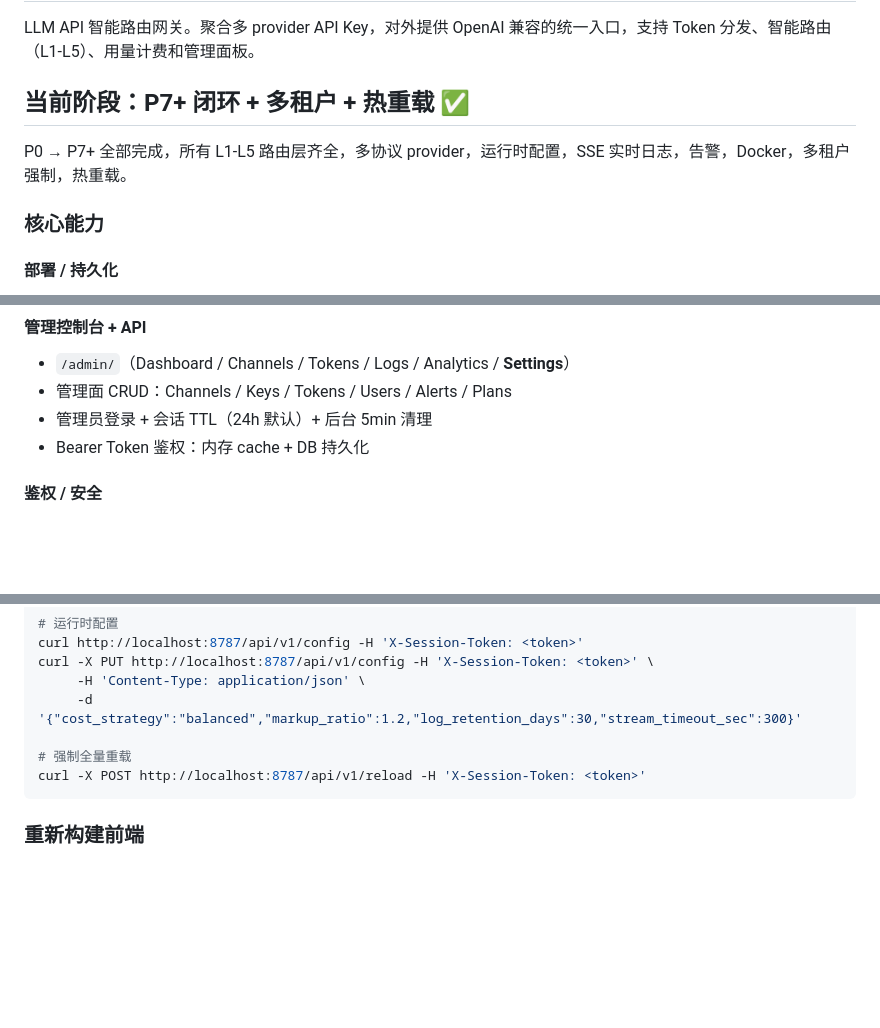
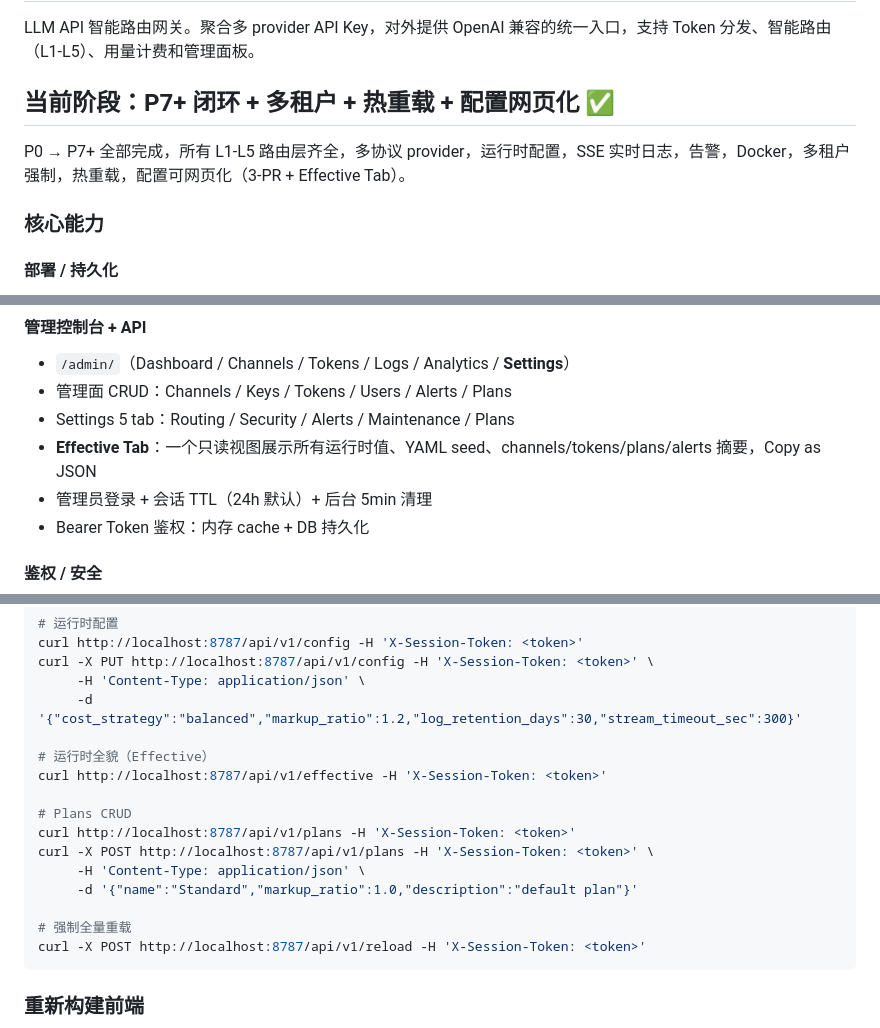
Before and after one commit to sn0wfree/llmRx, a Markdown page: README.md, 3 parts joined by grey strips. GitHub-like rendering; blank space fills up the shorter version.

````diff
--- a/README.md
+++ b/README.md
@@ -2,9 +2,9 @@
 
 LLM API 智能路由网关。聚合多 provider API Key，对外提供 OpenAI 兼容的统一入口，支持 Token 分发、智能路由（L1-L5）、用量计费和管理面板。
 
-## 当前阶段：P7+ 闭环 + 多租户 + 热重载 ✅
+## 当前阶段：P7+ 闭环 + 多租户 + 热重载 + 配置网页化 ✅
 
-P0 → P7+ 全部完成，所有 L1-L5 路由层齐全，多协议 provider，运行时配置，SSE 实时日志，告警，Docker，多租户强制，热重载。
+P0 → P7+ 全部完成，所有 L1-L5 路由层齐全，多协议 provider，运行时配置，SSE 实时日志，告警，Docker，多租户强制，热重载，配置可网页化（3-PR + Effective Tab）。
 
 ### 核心能力
 
@@ -19,6 +19,8 @@ P0 → P7+ 全部完成，所有 L1-L5 路由层齐全，多协议 provider，
 #### 管理控制台 + API
 - `/admin/`（Dashboard / Channels / Tokens / Logs / Analytics / **Settings**）
 - 管理面 CRUD：Channels / Keys / Tokens / Users / Alerts / Plans
+- Settings 5 tab：Routing / Security / Alerts / Maintenance / Plans
+- **Effective Tab**：一个只读视图展示所有运行时值、YAML seed、channels/tokens/plans/alerts 摘要，Copy as JSON
 - 管理员登录 + 会话 TTL（24h 默认）+ 后台 5min 清理
 - Bearer Token 鉴权：内存 cache + DB 持久化
 
@@ -300,6 +302,15 @@ curl -X PUT http://localhost:8787/api/v1/config -H 'X-Session-Token: <token>' \
      -H 'Content-Type: application/json' \
      -d '{"cost_strategy":"balanced","markup_ratio":1.2,"log_retention_days":30,"stream_timeout_sec":300}'
 
+# 运行时全貌（Effective）
+curl http://localhost:8787/api/v1/effective -H 'X-Session-Token: <token>'
+
+# Plans CRUD
+curl http://localhost:8787/api/v1/plans -H 'X-Session-Token: <token>'
+curl -X POST http://localhost:8787/api/v1/plans -H 'X-Session-Token: <token>' \
+     -H 'Content-Type: application/json' \
+     -d '{"name":"Standard","markup_ratio":1.0,"description":"default plan"}'
+
 # 强制全量重载
 curl -X POST http://localhost:8787/api/v1/reload -H 'X-Session-Token: <token>'
 ```
````
Also changed, not shown: other parts of README.md (+2 -1 lines), CHANGELOG.md (+24 -0 lines).
